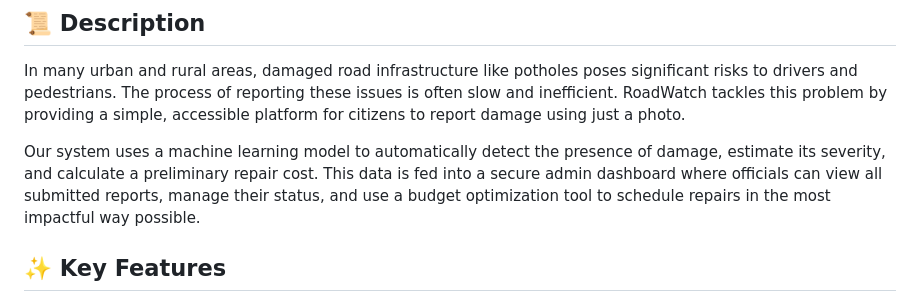
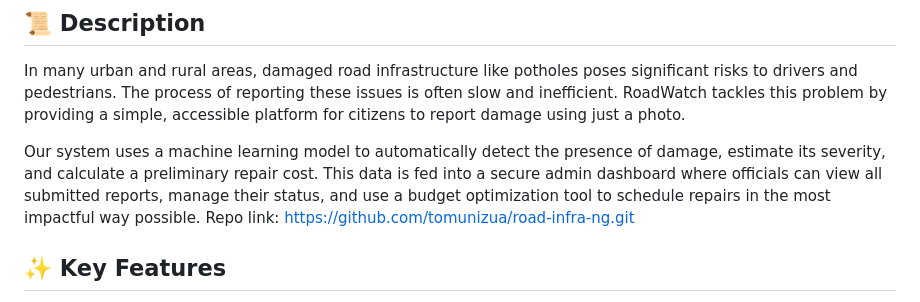
Before and after one commit to tomunizua/road-infra-ng, a Markdown page: README.md, the part around the change. GitHub-like rendering.

```diff
--- a/README.md
+++ b/README.md
@@ -10,7 +10,7 @@ RoadWatch is a web application designed to empower Nigerian citizens to report r
 
 In many urban and rural areas, damaged road infrastructure like potholes poses significant risks to drivers and pedestrians. The process of reporting these issues is often slow and inefficient. RoadWatch tackles this problem by providing a simple, accessible platform for citizens to report damage using just a photo.
 
-Our system uses a machine learning model to automatically detect the presence of damage, estimate its severity, and calculate a preliminary repair cost. This data is fed into a secure admin dashboard where officials can view all submitted reports, manage their status, and use a budget optimization tool to schedule repairs in the most impactful way possible.
+Our system uses a machine learning model to automatically detect the presence of damage, estimate its severity, and calculate a preliminary repair cost. This data is fed into a secure admin dashboard where officials can view all submitted reports, manage their status, and use a budget optimization tool to schedule repairs in the most impactful way possible. Repo link: https://github.com/tomunizua/road-infra-ng.git
 
 ## ✨ Key Features
 
```
